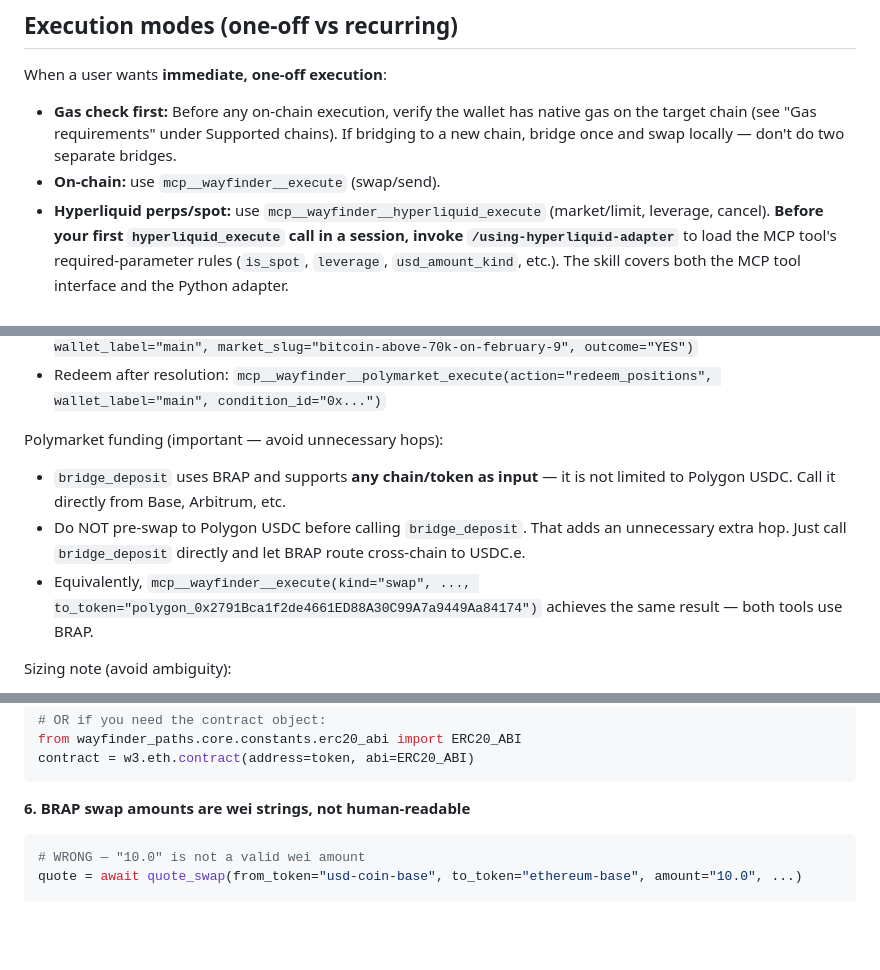
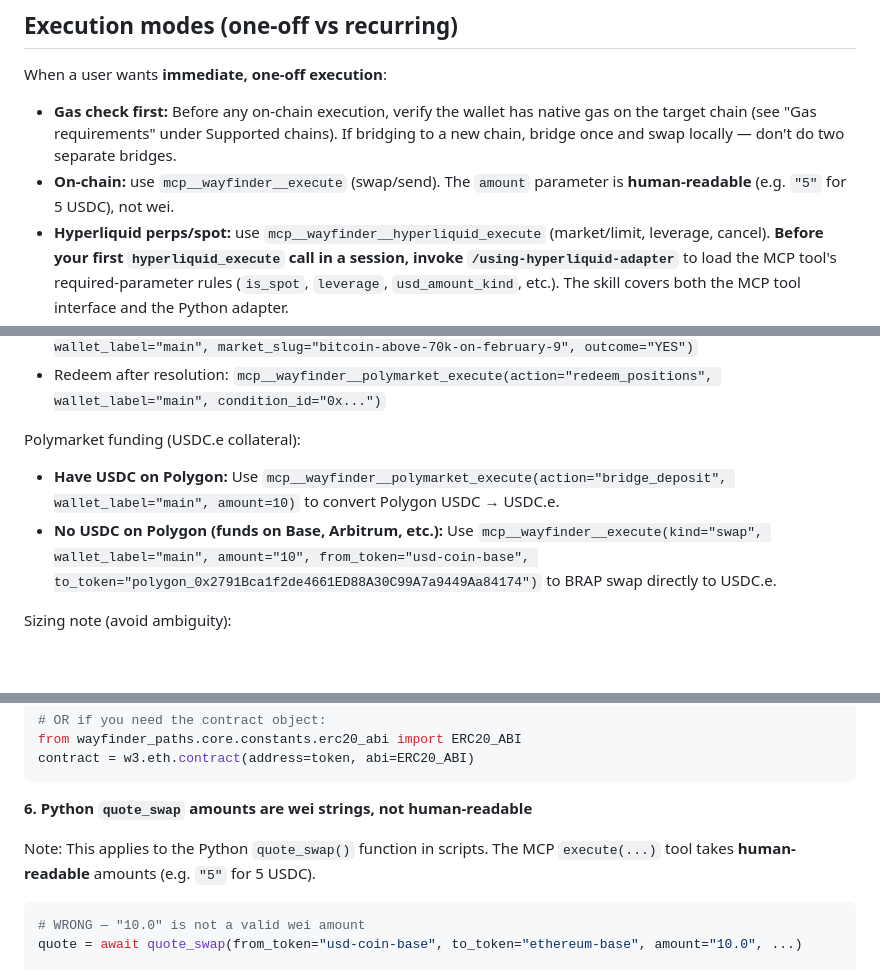
Before and after one commit to WayfinderFoundation/wayfinder-paths-sdk, a Markdown page: CLAUDE.md, 3 parts joined by grey strips. Rendered like a GitHub page; blank space fills up the shorter version.

Commit message:
Funding Prompt Updates Round 2

````diff
--- a/CLAUDE.md
+++ b/CLAUDE.md
@@ -148,7 +148,7 @@ When a user asks to run, check, or interact with a strategy:
 When a user wants **immediate, one-off execution**:
 
 - **Gas check first:** Before any on-chain execution, verify the wallet has native gas on the target chain (see "Gas requirements" under Supported chains). If bridging to a new chain, bridge once and swap locally — don't do two separate bridges.
-- **On-chain:** use `mcp__wayfinder__execute` (swap/send).
+- **On-chain:** use `mcp__wayfinder__execute` (swap/send). The `amount` parameter is **human-readable** (e.g. `"5"` for 5 USDC), not wei.
 - **Hyperliquid perps/spot:** use `mcp__wayfinder__hyperliquid_execute` (market/limit, leverage, cancel). **Before your first `hyperliquid_execute` call in a session, invoke `/using-hyperliquid-adapter`** to load the MCP tool's required-parameter rules (`is_spot`, `leverage`, `usd_amount_kind`, etc.). The skill covers both the MCP tool interface and the Python adapter.
 - **Polymarket:** use `mcp__wayfinder__polymarket` (search/status/history) + `mcp__wayfinder__polymarket_execute` (bridge USDC↔USDC.e, buy/sell, limit orders, redeem). **Before your first Polymarket execution call in a session, invoke `/using-polymarket-adapter`** (USDC.e collateral + tradability filters + outcome selection).
 - **Multi-step flows:** write a short Python script under `.wayfinder_runs/.scratch/<session_id>/` (see `$WAYFINDER_SCRATCH_DIR`) and execute it with `mcp__wayfinder__run_script`. Promote keepers into `.wayfinder_runs/library/<protocol>/` (see `$WAYFINDER_LIBRARY_DIR`).
@@ -189,11 +189,10 @@ Polymarket quick flows:
 - Close a position (sell full size): `mcp__wayfinder__polymarket_execute(action="close_position", wallet_label="main", market_slug="bitcoin-above-70k-on-february-9", outcome="YES")`
 - Redeem after resolution: `mcp__wayfinder__polymarket_execute(action="redeem_positions", wallet_label="main", condition_id="0x...")`
 
-Polymarket funding (important — avoid unnecessary hops):
+Polymarket funding (USDC.e collateral):
 
-- `bridge_deposit` uses BRAP and supports **any chain/token as input** — it is not limited to Polygon USDC. Call it directly from Base, Arbitrum, etc.
-- Do NOT pre-swap to Polygon USDC before calling `bridge_deposit`. That adds an unnecessary extra hop. Just call `bridge_deposit` directly and let BRAP route cross-chain to USDC.e.
-- Equivalently, `mcp__wayfinder__execute(kind="swap", ..., to_token="polygon_0x2791Bca1f2de4661ED88A30C99A7a9449Aa84174")` achieves the same result — both tools use BRAP.
+- **Have USDC on Polygon:** Use `mcp__wayfinder__polymarket_execute(action="bridge_deposit", wallet_label="main", amount=10)` to convert Polygon USDC → USDC.e.
+- **No USDC on Polygon (funds on Base, Arbitrum, etc.):** Use `mcp__wayfinder__execute(kind="swap", wallet_label="main", amount="10", from_token="usd-coin-base", to_token="polygon_0x2791Bca1f2de4661ED88A30C99A7a9449Aa84174")` to BRAP swap directly to USDC.e.
 
 Sizing note (avoid ambiguity):
 
@@ -305,7 +304,9 @@ from wayfinder_paths.core.constants.erc20_abi import ERC20_ABI
 contract = w3.eth.contract(address=token, abi=ERC20_ABI)
 ```
 
-**6. BRAP swap amounts are wei strings, not human-readable**
+**6. Python `quote_swap` amounts are wei strings, not human-readable**
+
+Note: This applies to the Python `quote_swap()` function in scripts. The MCP `execute(...)` tool takes **human-readable** amounts (e.g. `"5"` for 5 USDC).
 
 ```python
 # WRONG — "10.0" is not a valid wei amount
````
Also changed, not shown: 2 other files.
